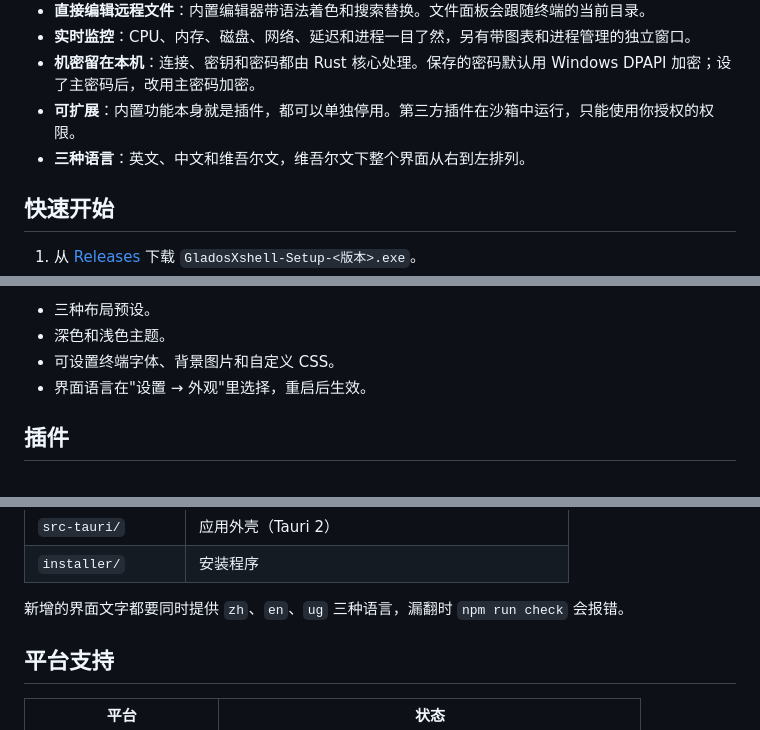
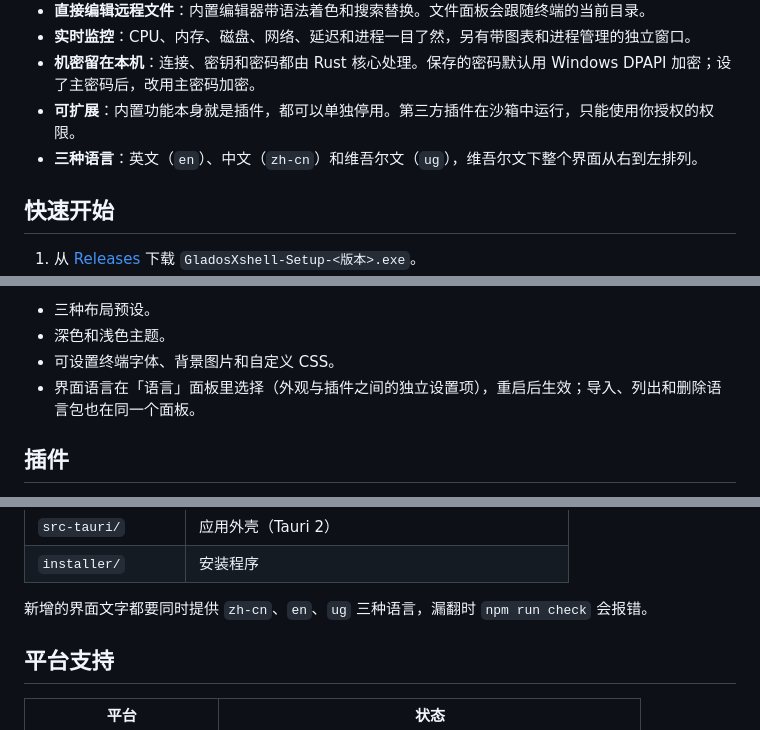
Before and after one commit to 0Abdumalik/GladosXshell, a Markdown page: README.zh-CN.md, 3 parts joined by grey strips. GitHub-like rendering.

```diff
--- a/README.zh-CN.md
+++ b/README.zh-CN.md
@@ -28,7 +28,7 @@
 - **实时监控**：CPU、内存、磁盘、网络、延迟和进程一目了然，另有带图表和进程管理的独立窗口。
 - **机密留在本机**：连接、密钥和密码都由 Rust 核心处理。保存的密码默认用 Windows DPAPI 加密；设了主密码后，改用主密码加密。
 - **可扩展**：内置功能本身就是插件，都可以单独停用。第三方插件在沙箱中运行，只能使用你授权的权限。
-- **三种语言**：英文、中文和维吾尔文，维吾尔文下整个界面从右到左排列。
+- **三种语言**：英文（`en`）、中文（`zh-cn`）和维吾尔文（`ug`），维吾尔文下整个界面从右到左排列。
 
 ## 快速开始
 
@@ -87,7 +87,7 @@
 - 三种布局预设。
 - 深色和浅色主题。
 - 可设置终端字体、背景图片和自定义 CSS。
-- 界面语言在"设置 → 外观"里选择，重启后生效。
+- 界面语言在「语言」面板里选择（外观与插件之间的独立设置项），重启后生效；导入、列出和删除语言包也在同一个面板。
 
 ## 插件
 
@@ -126,7 +126,7 @@ npm run build:debug      # 调试版安装程序：带开发者工具，数据
 | `src-tauri/` | 应用外壳（Tauri 2） |
 | `installer/` | 安装程序 |
 
-新增的界面文字都要同时提供 `zh`、`en`、`ug` 三种语言，漏翻时 `npm run check` 会报错。
+新增的界面文字都要同时提供 `zh-cn`、`en`、`ug` 三种语言，漏翻时 `npm run check` 会报错。
 
 ## 平台支持
 
```
Also changed, not shown: README.md (+4 -4 lines), README.ug.md (+2 -2 lines).
